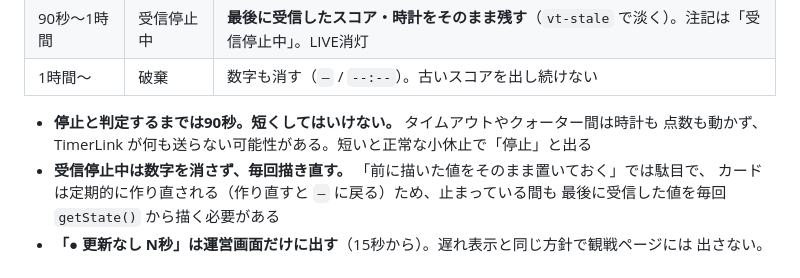
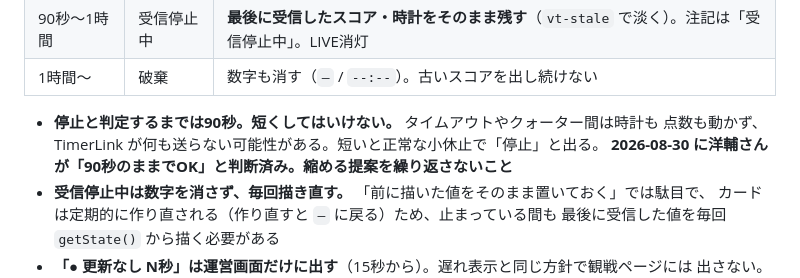
Before and after one commit to YosukeSato827/basketball-scoresheet, a Markdown page: CLAUDE.md, the part around the change. Drawn GitHub-style.

Commit message:
Docs: 停止判定の90秒は確定（縮めない）
Co-Authored-By: Claude Opus 5 <noreply@anthropic.com>

```diff
--- a/CLAUDE.md
+++ b/CLAUDE.md
@@ -187,7 +187,8 @@ TimerLink と実機を繋ぐ Bluetooth はいつの間にか切れているこ
 | 1時間〜 | 破棄 | 数字も消す（`–` / `--:--`）。古いスコアを出し続けない |
 
 - **停止と判定するまでは90秒。短くしてはいけない。** タイムアウトやクォーター間は時計も
-  点数も動かず、TimerLink が何も送らない可能性がある。短いと正常な小休止で「停止」と出る
+  点数も動かず、TimerLink が何も送らない可能性がある。短いと正常な小休止で「停止」と出る。
+  **2026-08-30 に洋輔さんが「90秒のままでOK」と判断済み。縮める提案を繰り返さないこと**
 - **受信停止中は数字を消さず、毎回描き直す。** 「前に描いた値をそのまま置いておく」では駄目で、
   カードは定期的に作り直される（作り直すと `–` に戻る）ため、止まっている間も
   最後に受信した値を毎回 `getState()` から描く必要がある
```
